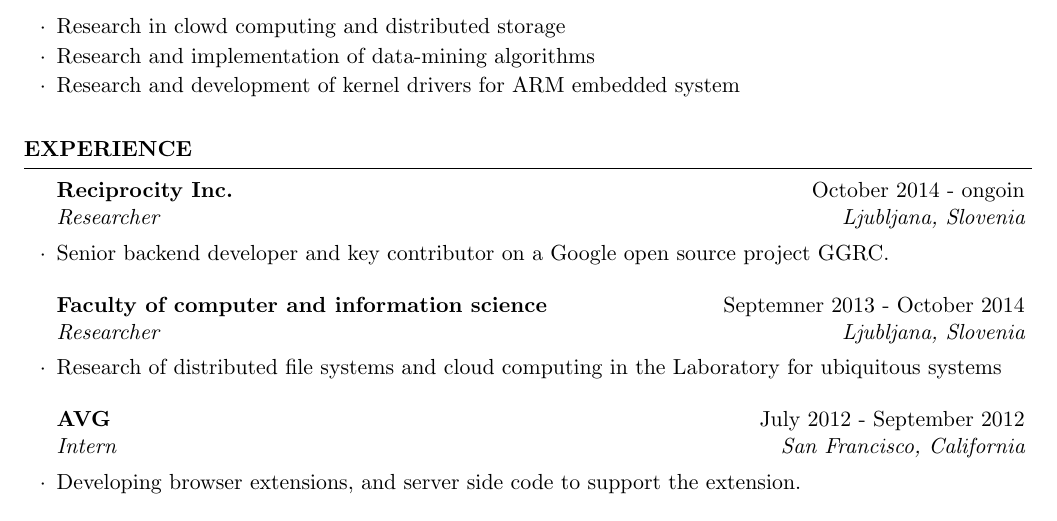
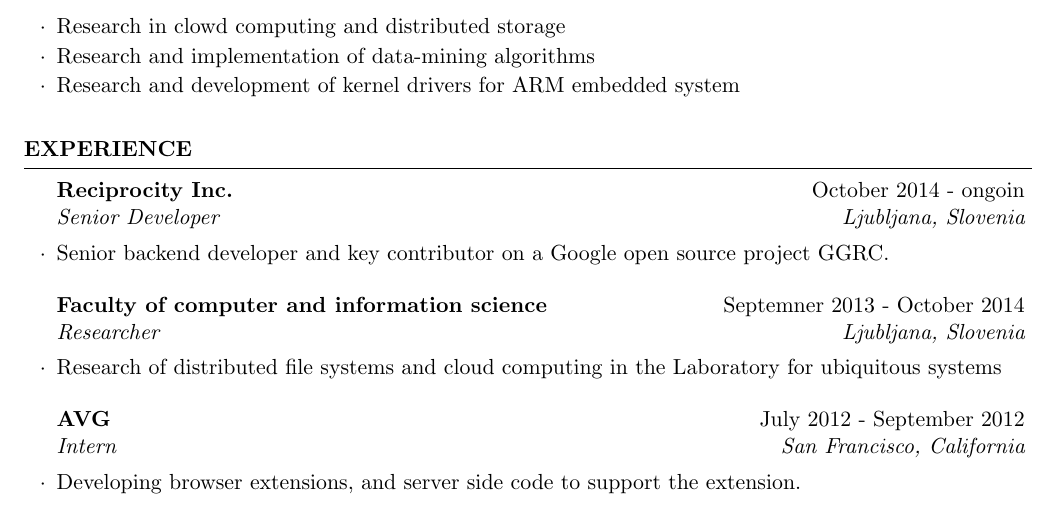
Before and after one commit to zidarsk8/CV, a LaTeX CV (zidarCV.tex): part of page 1 of 2, cut so that both start at the same text. Compiled offline with pdfLaTeX.

Commit message:
Fix current position

```diff
--- a/zidarCV.tex
+++ b/zidarCV.tex
@@ -57,7 +57,7 @@ Faculty of Computer and Information Science \\
 
 \begin{rSection}{Experience}
 
-\begin{rSubsection}{Reciprocity Inc.}{October 2014 - ongoin}{Researcher}{Ljubljana, Slovenia}
+\begin{rSubsection}{Reciprocity Inc.}{October 2014 - ongoin}{Senior Developer}{Ljubljana, Slovenia}
 \item Senior backend developer and key contributor on a Google open source project GGRC.
 \end{rSubsection}
 
```
Also changed, not shown: zidarCV.pdf.
